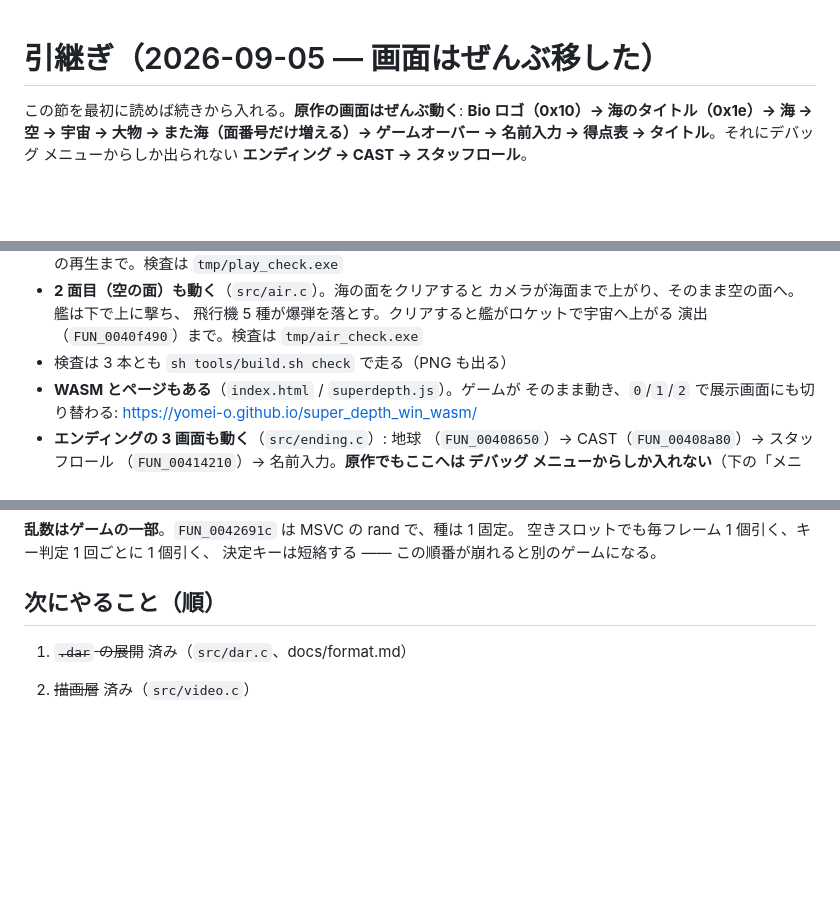
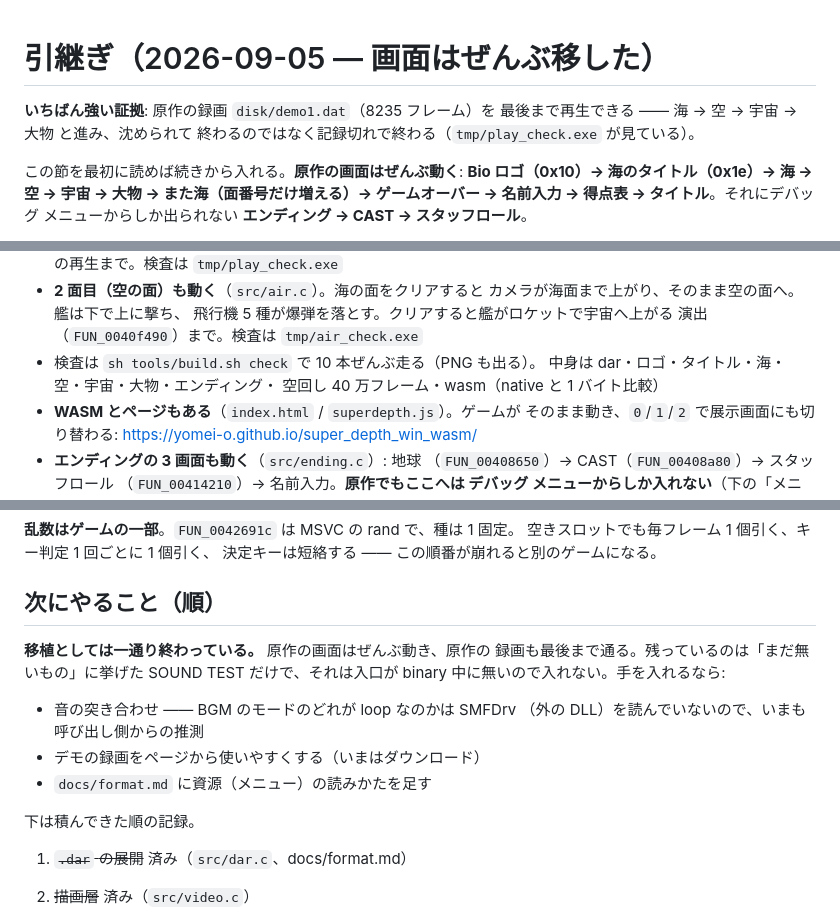
Before and after one commit to yomei-o/super_depth_win_wasm, a Markdown page: RESUME.md, 3 parts joined by grey strips. Rendered like a GitHub page; blank space fills up the shorter version.

Commit message:
RESUME: いまの状態を書き直した（画面はぜんぶ移した・録画が最後まで通る・残りは SOUND TEST だけ）

```diff
--- a/RESUME.md
+++ b/RESUME.md
@@ -1,4 +1,8 @@
 # 引継ぎ（2026-09-05 — 画面はぜんぶ移した）
+
+**いちばん強い証拠**: 原作の録画 `disk/demo1.dat`（8235 フレーム）を
+最後まで再生できる —— 海 → 空 → 宇宙 → 大物 と進み、沈められて
+終わるのではなく記録切れで終わる（`tmp/play_check.exe` が見ている）。
 
 この節を最初に読めば続きから入れる。**原作の画面はぜんぶ動く**:
 **Bio ロゴ（0x10）→ 海のタイトル（0x1e）→ 海 → 空 → 宇宙 → 大物 →
@@ -40,7 +44,9 @@ user の依頼: 「super depth の windows 版を ghidra で解析して wasm
   カメラが海面まで上がり、そのまま空の面へ。艦は下で上に撃ち、
   飛行機 5 種が爆弾を落とす。クリアすると艦がロケットで宇宙へ上がる
   演出（`FUN_0040f490`）まで。検査は `tmp/air_check.exe`
-* 検査は 3 本とも `sh tools/build.sh check` で走る（PNG も出る）
+* 検査は `sh tools/build.sh check` で 10 本ぜんぶ走る（PNG も出る）。
+  中身は dar・ロゴ・タイトル・海・空・宇宙・大物・エンディング・
+  空回し 40 万フレーム・wasm（native と 1 バイト比較）
 * **WASM とページもある**（`index.html` / `superdepth.js`）。ゲームが
   そのまま動き、`0`/`1`/`2` で展示画面にも切り替わる:
   https://yomei-o.github.io/super_depth_win_wasm/
@@ -452,6 +458,17 @@ Flash Bomb / Shot Special / Full Power / Ship 1up。
 
 ## 次にやること（順）
 
+**移植としては一通り終わっている。** 原作の画面はぜんぶ動き、原作の
+録画も最後まで通る。残っているのは「まだ無いもの」に挙げた SOUND TEST
+だけで、それは入口が binary 中に無いので入れない。手を入れるなら:
+
+* 音の突き合わせ —— BGM のモードのどれが loop なのかは SMFDrv
+  （外の DLL）を読んでいないので、いまも呼び出し側からの推測
+* デモの録画をページから使いやすくする（いまはダウンロード）
+* `docs/format.md` に資源（メニュー）の読みかたを足す
+
+下は積んできた順の記録。
+
 1. ~~`.dar` の展開~~ 済み（`src/dar.c`、docs/format.md）
 2. ~~描画層~~ 済み（`src/video.c`）
 3. ~~BGM~~ 済み（`src/smf.c` / `src/synth.c` を windepth_wasm から）
```
